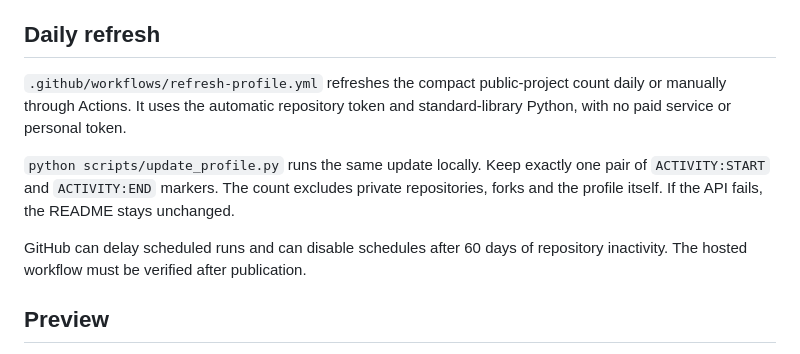
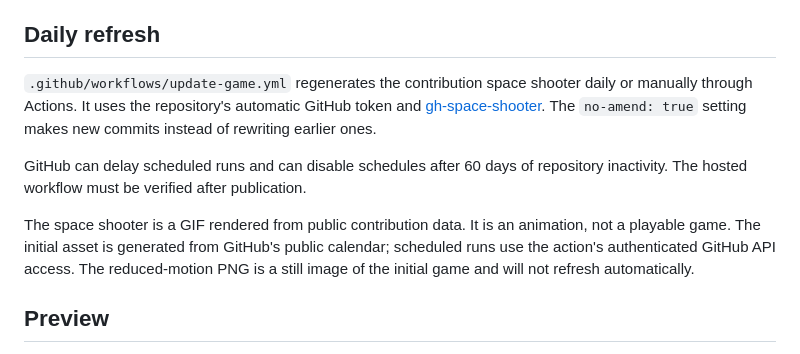
Before and after one commit to LakshyaPunia/LakshyaPunia, a Markdown page: MAINTENANCE.md, the part around the change. Drawn GitHub-style.

```diff
--- a/MAINTENANCE.md
+++ b/MAINTENANCE.md
@@ -14,11 +14,11 @@ The README selects light/dark sources and requests a still for reduced-motion pr
 
 ## Daily refresh
 
-`.github/workflows/refresh-profile.yml` refreshes the compact public-project count daily or manually through Actions. It uses the automatic repository token and standard-library Python, with no paid service or personal token.
-
-`python scripts/update_profile.py` runs the same update locally. Keep exactly one pair of `ACTIVITY:START` and `ACTIVITY:END` markers. The count excludes private repositories, forks and the profile itself. If the API fails, the README stays unchanged.
+`.github/workflows/update-game.yml` regenerates the contribution space shooter daily or manually through Actions. It uses the repository's automatic GitHub token and [gh-space-shooter](https://github.com/czl9707/gh-space-shooter). The `no-amend: true` setting makes new commits instead of rewriting earlier ones.
 
 GitHub can delay scheduled runs and can disable schedules after 60 days of repository inactivity. The hosted workflow must be verified after publication.
+
+The space shooter is a GIF rendered from public contribution data. It is an animation, not a playable game. The initial asset is generated from GitHub's public calendar; scheduled runs use the action's authenticated GitHub API access. The reduced-motion PNG is a still image of the initial game and will not refresh automatically.
 
 ## Preview
 
```
Also changed, not shown: DESIGN.md (+3 -3 lines), README.md (+9 -4 lines), assets/space-shooter-still.png (added), assets/space-shooter.gif (added), 4 other files.
